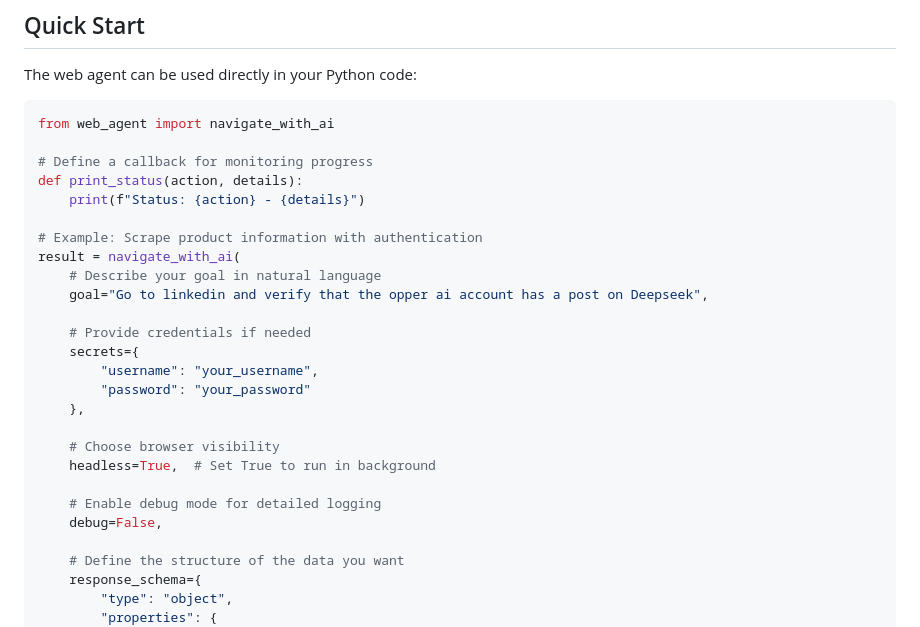
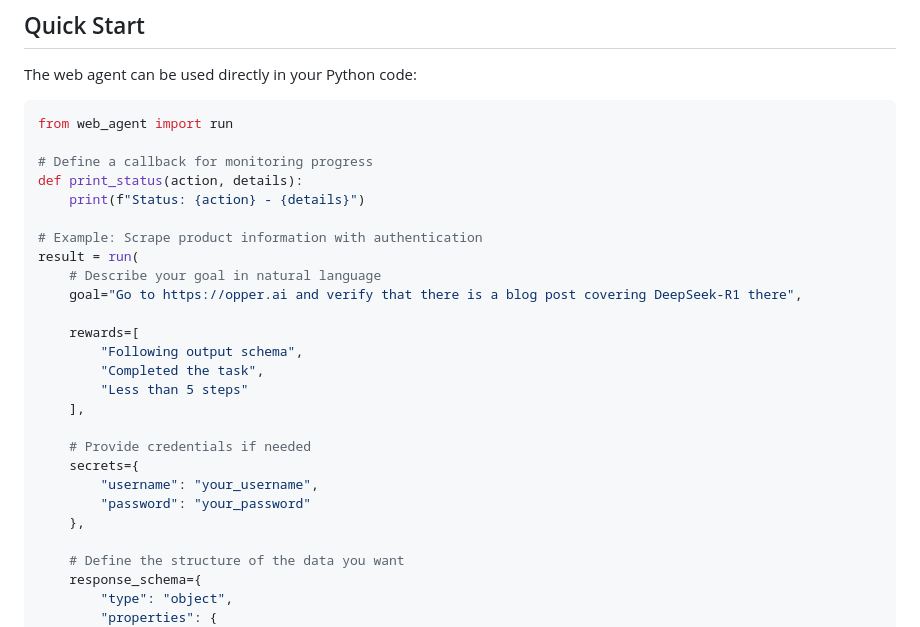
Before and after one commit to opper-ai/opper-webagent, a Markdown page: README.md, the part around the change. GitHub-like rendering.

````diff
--- a/README.md
+++ b/README.md
@@ -49,28 +49,28 @@ pip install -r requirements.txt
 The web agent can be used directly in your Python code:
 
 ```python
-from web_agent import navigate_with_ai
+from web_agent import run
 
 # Define a callback for monitoring progress
 def print_status(action, details):
     print(f"Status: {action} - {details}")
 
 # Example: Scrape product information with authentication
-result = navigate_with_ai(
+result = run(
     # Describe your goal in natural language
-    goal="Go to linkedin and verify that the opper ai account has a post on Deepseek",
+    goal="Go to https://opper.ai and verify that there is a blog post covering DeepSeek-R1 there",
+
+    rewards=[
+        "Following output schema",
+        "Completed the task",
+        "Less than 5 steps"
+    ],
 
     # Provide credentials if needed
     secrets={
         "username": "your_username",
         "password": "your_password"
     },
-
-    # Choose browser visibility
-    headless=True,  # Set True to run in background
-
-    # Enable debug mode for detailed logging
-    debug=False,
 
     # Define the structure of the data you want
     response_schema={
````
